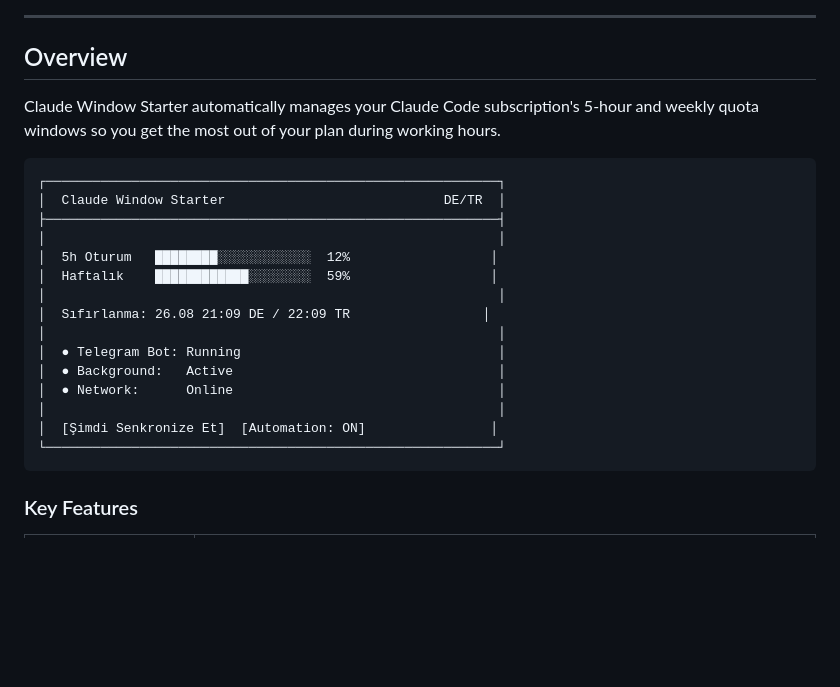
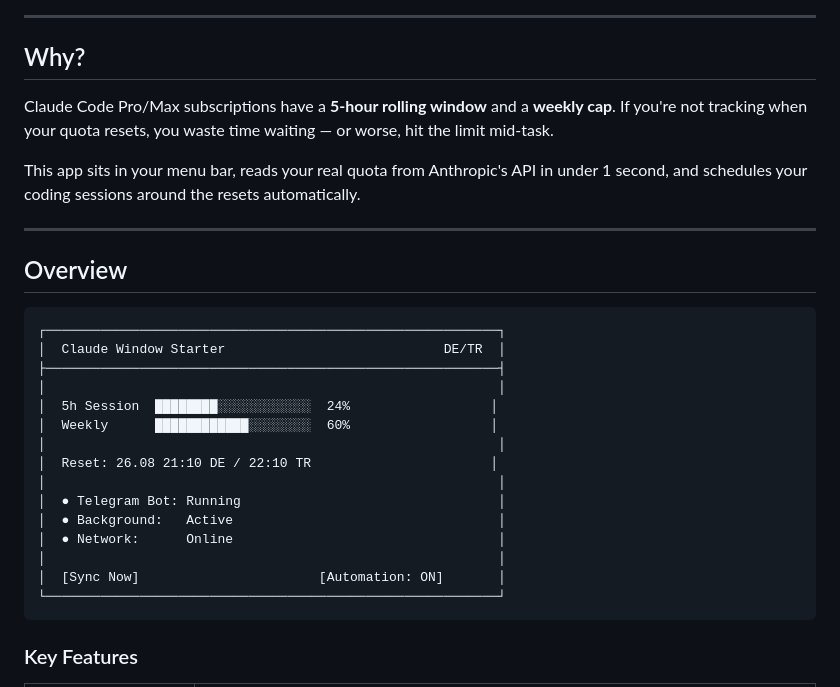
Before and after one commit to aetsr/claude-code-window-starter, a Markdown page: README.md, the part around one of its changes. Rendered like a GitHub page; blank space fills up the shorter version.

````diff
--- a/README.md
+++ b/README.md
@@ -16,25 +18,31 @@
 
 ---
 
+## Why?
+
+Claude Code Pro/Max subscriptions have a **5-hour rolling window** and a **weekly cap**. If you're not tracking when your quota resets, you waste time waiting — or worse, hit the limit mid-task.
+
+This app sits in your menu bar, reads your real quota from Anthropic's API in under 1 second, and schedules your coding sessions around the resets automatically.
+
+---
+
 ## Overview
-
-Claude Window Starter automatically manages your Claude Code subscription's 5-hour and weekly quota windows so you get the most out of your plan during working hours.
 
 ```
 ┌──────────────────────────────────────────────────────────┐
 │  Claude Window Starter                            DE/TR  │
 ├──────────────────────────────────────────────────────────┤
 │                                                          │
-│  5h Oturum   ████████░░░░░░░░░░░░  12%                  │
-│  Haftalık    ████████████░░░░░░░░  59%                  │
+│  5h Session  ████████░░░░░░░░░░░░  24%                  │
+│  Weekly      ████████████░░░░░░░░  60%                  │
 │                                                          │
-│  Sıfırlanma: 26.08 21:09 DE / 22:09 TR                 │
+│  Reset: 26.08 21:10 DE / 22:10 TR                       │
 │                                                          │
 │  ● Telegram Bot: Running                                 │
 │  ● Background:   Active                                  │
 │  ● Network:      Online                                  │
 │                                                          │
-│  [Şimdi Senkronize Et]  [Automation: ON]                │
+│  [Sync Now]                       [Automation: ON]       │
 └──────────────────────────────────────────────────────────┘
 ```
 
````
Also changed, not shown: other parts of README.md (+2 -0 lines), CHANGELOG.md (+21 -0 lines).
